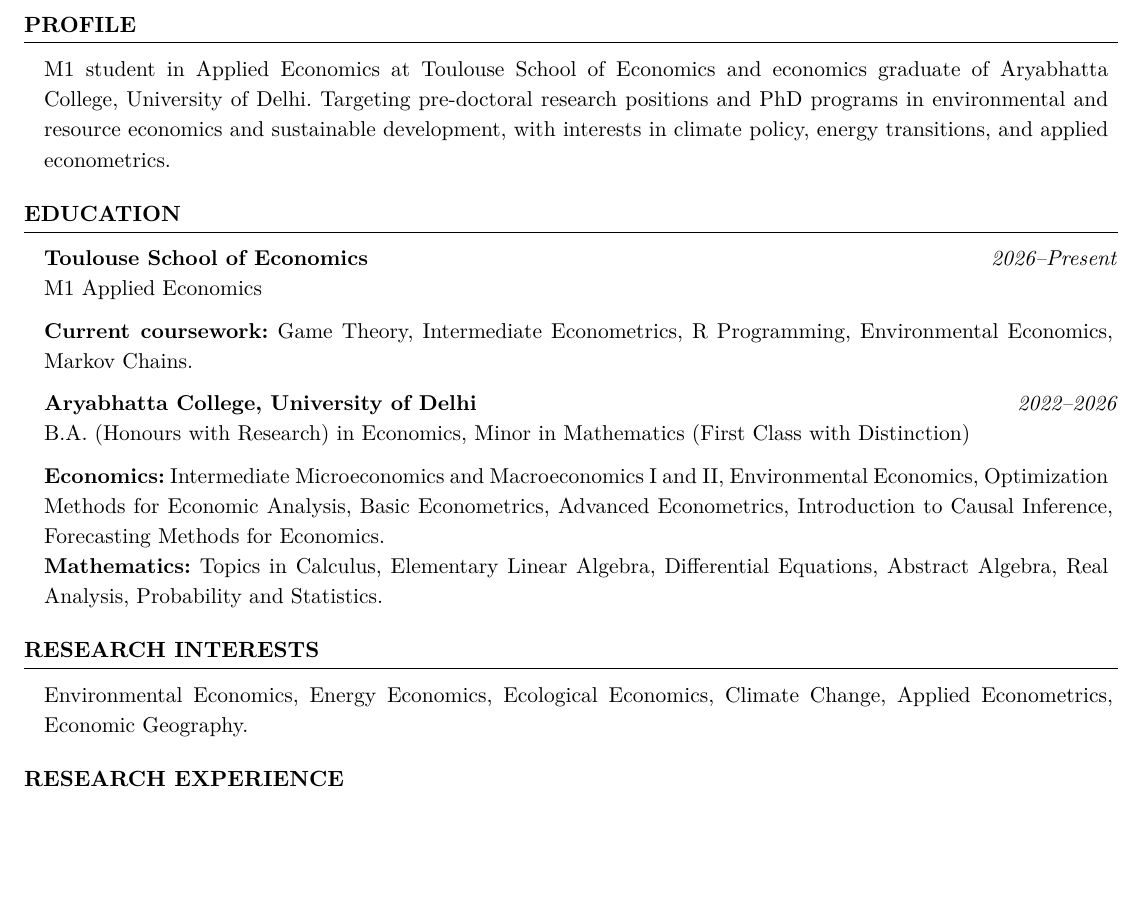
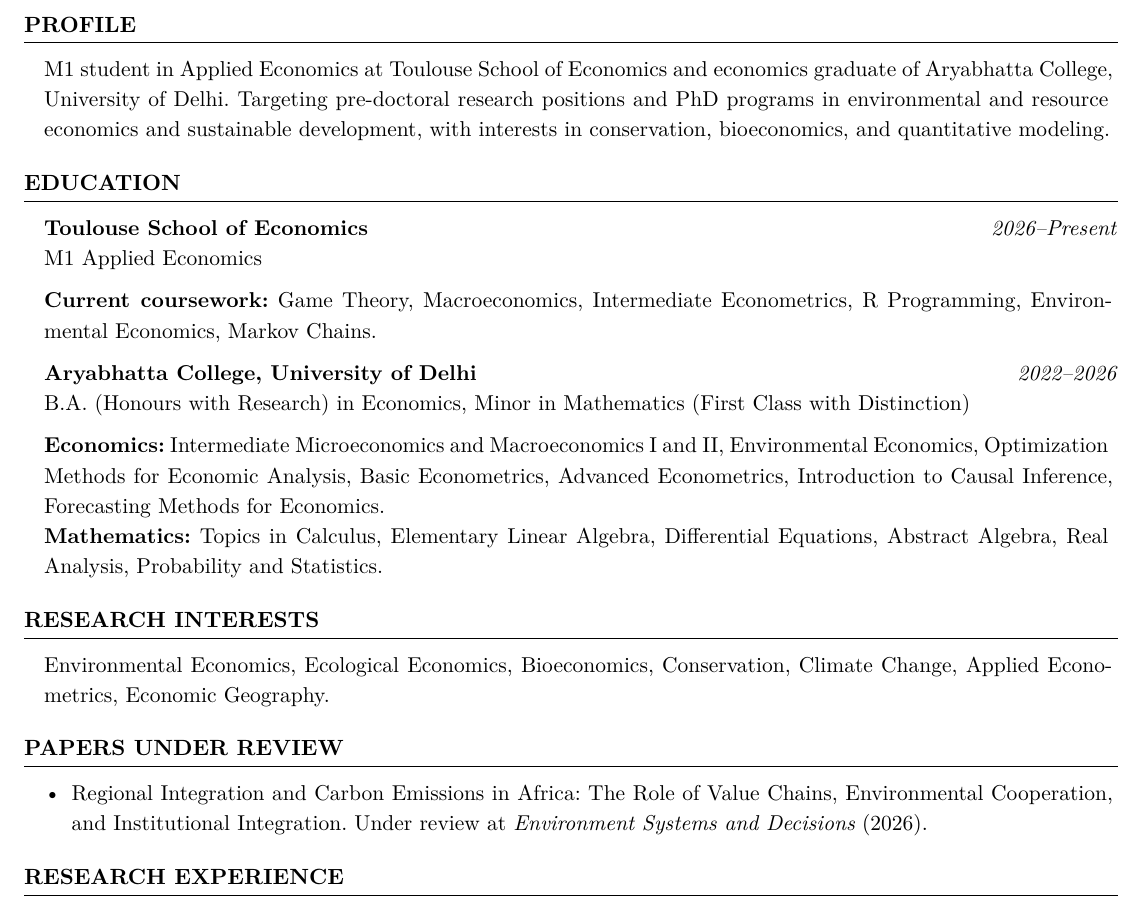
Before and after one commit to HKay111/HKay111.github.io, a Typst document (cv.typ): part of page 1 of 2, cut so that both start at the same text, the shorter picture padded with empty space. The pictures show the PDF file cv.pdf that the author committed with the source.

Commit message:
Manual Save: Sat Sep 19 15:28:16 CEST 2026

```diff
--- a/cv.typ
+++ b/cv.typ
@@ -37,7 +37,7 @@
 
 #section("Profile")
 #pad(left:10pt, right:5pt)[
-M1 student in Applied Economics at Toulouse School of Economics and economics graduate of Aryabhatta College, University of Delhi. Targeting pre-doctoral research positions and PhD programs in environmental and resource economics and sustainable development, with interests in climate policy, energy transitions, and applied econometrics.
+M1 student in Applied Economics at Toulouse School of Economics and economics graduate of Aryabhatta College, University of Delhi. Targeting pre-doctoral research positions and PhD programs in environmental and resource economics and sustainable development, with interests in conservation, bioeconomics, and quantitative modeling.
 ]
 
 #section("Education")
@@ -45,7 +45,7 @@
 [2026–Present],
 [M1 Applied Economics])
 
-#pad(left:10pt, right:5pt)[*Current coursework:* Game Theory, Intermediate Econometrics, R Programming, Environmental Economics, Markov Chains.]
+#pad(left:10pt, right:5pt)[*Current coursework:* Game Theory, Macroeconomics, Intermediate Econometrics, R Programming, Environmental Economics, Markov Chains.]
 
 #entry([Aryabhatta College, University of Delhi],
 [2022–2026],
@@ -55,7 +55,12 @@
 *Mathematics:* Topics in Calculus, Elementary Linear Algebra, Differential Equations, Abstract Algebra, Real Analysis, Probability and Statistics.]
 
 #section("Research Interests")
-#pad(left:10pt, right:5pt)[Environmental Economics, Energy Economics, Ecological Economics, Climate Change, Applied Econometrics, Economic Geography.]
+#pad(left:10pt, right:5pt)[Environmental Economics, Ecological Economics, Bioeconomics, Conservation, Climate Change, Applied Econometrics, Economic Geography.]
+
+#block(breakable: false)[
+  #section("Papers under Review")
+  #pad(left:10pt, right:5pt)[- Regional Integration and Carbon Emissions in Africa: The Role of Value Chains, Environmental Cooperation, and Institutional Integration. Under review at _Environment Systems and Decisions_ (2026).]
+]
 
 #section("Research Experience")
 #entry([Undergraduate Thesis],
```
Also changed, not shown: cv.pdf, cv.typ (2 more changed lines), 1 other file.
